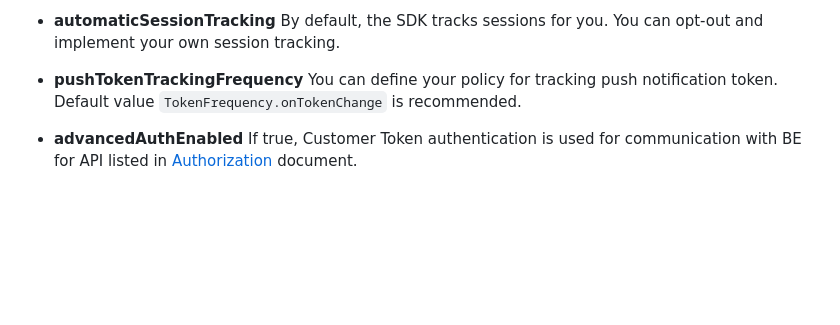
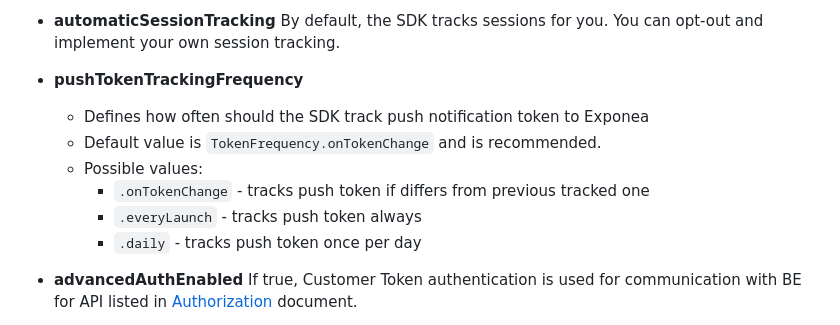
Before and after one commit to exponea/exponea-flutter-sdk, a Markdown page: documentation/CONFIGURATION.md, the part around the change. Rendered like a GitHub page; blank space fills up the shorter version.

Commit message:
Describe PushToken tracking frequency more deeply

```diff
--- a/documentation/CONFIGURATION.md
+++ b/documentation/CONFIGURATION.md
@@ -66,7 +66,13 @@ You can see the dart definition for Configuration object at [lib/src/data/model/
 
 * **automaticSessionTracking** By default, the SDK tracks sessions for you. You can opt-out and implement your own session tracking.
 
-* **pushTokenTrackingFrequency** You can define your policy for tracking push notification token. Default value `TokenFrequency.onTokenChange` is recommended.
+* **pushTokenTrackingFrequency**
+  * Defines how often should the SDK track push notification token to Exponea
+  * Default value is `TokenFrequency.onTokenChange` and is recommended.
+  * Possible values:
+	  * `.onTokenChange` - tracks push token if differs from previous tracked one
+	  * `.everyLaunch` - tracks push token always
+	  * `.daily` - tracks push token once per day
 
 * **advancedAuthEnabled** If true, Customer Token authentication is used for communication with BE for API listed in [Authorization](./AUTHORIZATION.md) document.
 
```
